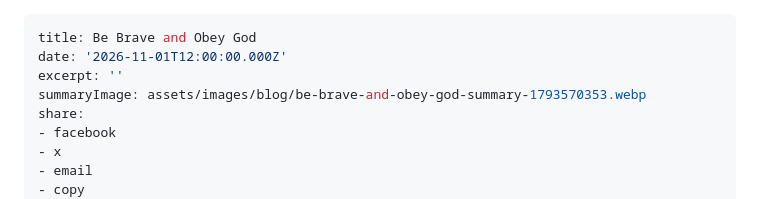
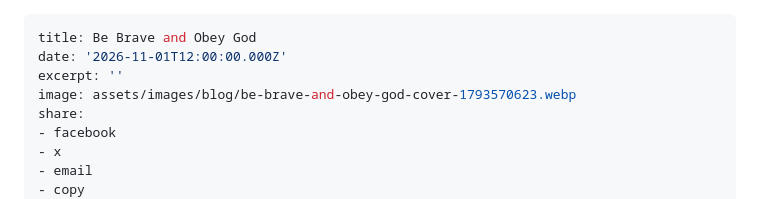
Before and after one commit to visedwings049/all-hearts-aflame-website, a Markdown page: content/posts/be-brave-and-obey-god.md, the part around the change. GitHub-like rendering.

Commit message:
Update post: Be Brave and Obey God

```diff
--- a/content/posts/be-brave-and-obey-god.md
+++ b/content/posts/be-brave-and-obey-god.md
@@ -2,7 +2,7 @@
 title: Be Brave and Obey God
 date: '2026-11-01T12:00:00.000Z'
 excerpt: ''
-summaryImage: assets/images/blog/be-brave-and-obey-god-summary-1793570353.webp
+image: assets/images/blog/be-brave-and-obey-god-cover-1793570623.webp
 share:
 - facebook
 - x
```
